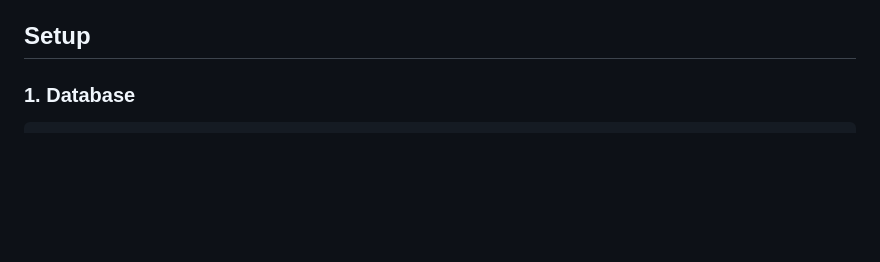
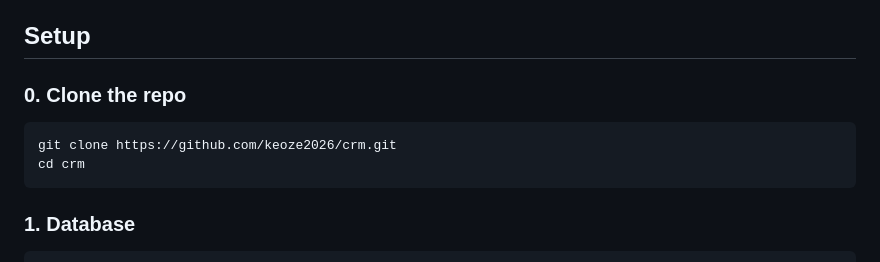
Before and after one commit to keoze2026/crm, a Markdown page: README.md, the part around the change. GitHub-like rendering; blank space fills up the shorter version.

````diff
--- a/README.md
+++ b/README.md
@@ -42,6 +42,13 @@ campaign + traffic `source` (cost).
 - PostgreSQL 13+
 
 ## Setup
+
+### 0. Clone the repo
+
+```bash
+git clone https://github.com/keoze2026/crm.git
+cd crm
+```
 
 ### 1. Database
 
````
